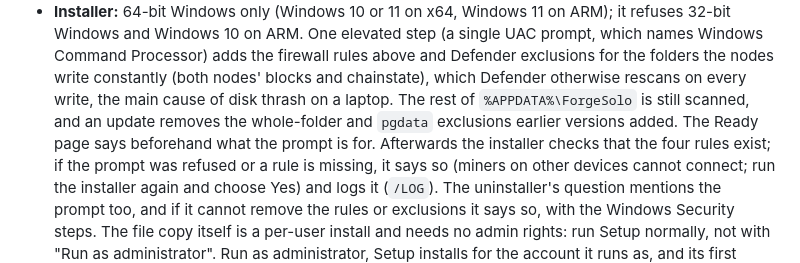
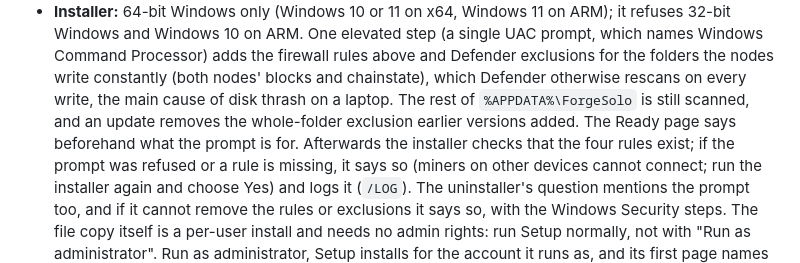
Before and after one commit to BitcoincashII/forge-solo, a Markdown page: windows/README.md, the part around the change. Rendered like a GitHub page.

```diff
--- a/windows/README.md
+++ b/windows/README.md
@@ -269,8 +269,8 @@ The installer is written to `windows/ForgeSolo-Setup-<version>.exe`. CI stamps t
   Windows Command Processor) adds the firewall rules above and Defender exclusions for the folders
   the nodes write constantly (both nodes' blocks and chainstate), which Defender otherwise rescans
   on every write, the main cause of disk thrash on a laptop. The rest of `%APPDATA%\ForgeSolo` is
-  still scanned, and an update removes the whole-folder and `pgdata` exclusions earlier versions
-  added. The Ready page says beforehand what the prompt is for. Afterwards the installer checks that
+  still scanned, and an update removes the whole-folder exclusion earlier versions added. The
+  Ready page says beforehand what the prompt is for. Afterwards the installer checks that
   the four rules exist; if the prompt was refused or a rule is missing, it says so (miners on other
   devices cannot connect; run the installer again and choose Yes) and logs it (`/LOG`). The
   uninstaller's question mentions the prompt too, and if it cannot remove the rules or exclusions it
```
Also changed, not shown: README.md (+2 -2 lines), RELEASE_NOTES.md (+2 -2 lines).
